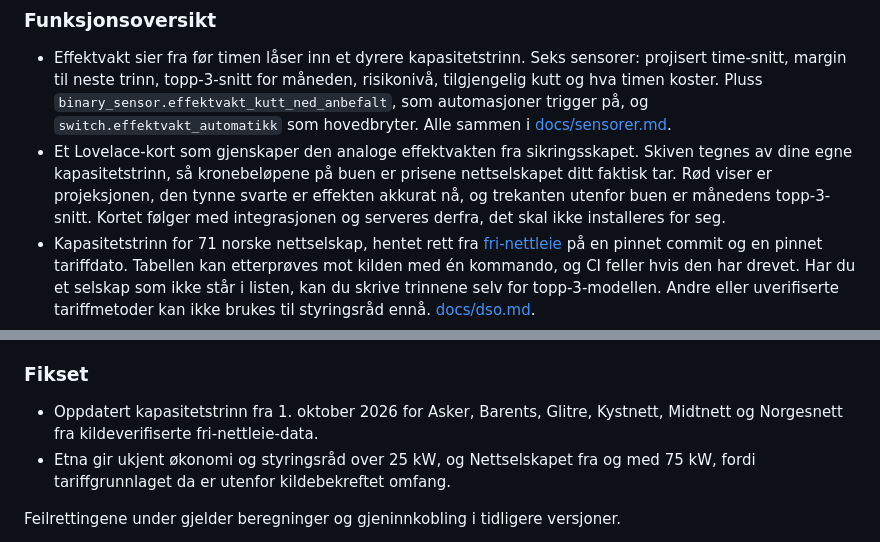
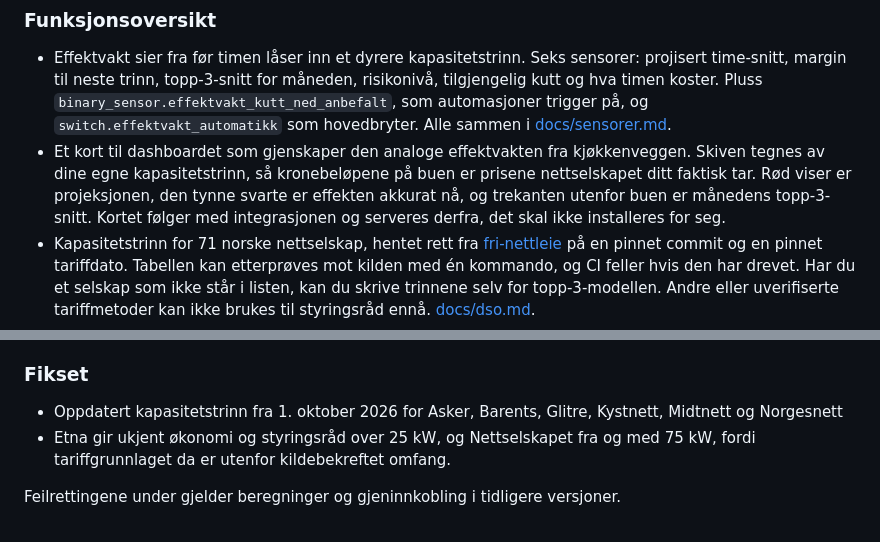
Before and after one commit to fredrik-lindseth/hacs-effektvakt, a Markdown page: CHANGELOG.md, 2 parts joined by grey strips. GitHub-like rendering.

```diff
--- a/CHANGELOG.md
+++ b/CHANGELOG.md
@@ -23,7 +23,7 @@ Betaversjon. Effektvakt har tidligere hatt versjonene 0.1.0, 0.2.0 og 0.3.0. Den
 ### Funksjonsoversikt
 
 - Effektvakt sier fra før timen låser inn et dyrere kapasitetstrinn. Seks sensorer: projisert time-snitt, margin til neste trinn, topp-3-snitt for måneden, risikonivå, tilgjengelig kutt og hva timen koster. Pluss `binary_sensor.effektvakt_kutt_ned_anbefalt`, som automasjoner trigger på, og `switch.effektvakt_automatikk` som hovedbryter. Alle sammen i [docs/sensorer.md](docs/sensorer.md).
-- Et Lovelace-kort som gjenskaper den analoge effektvakten fra sikringsskapet. Skiven tegnes av dine egne kapasitetstrinn, så kronebeløpene på buen er prisene nettselskapet ditt faktisk tar. Rød viser er projeksjonen, den tynne svarte er effekten akkurat nå, og trekanten utenfor buen er månedens topp-3-snitt. Kortet følger med integrasjonen og serveres derfra, det skal ikke installeres for seg.
+- Et kort til dashboardet som gjenskaper den analoge effektvakten fra kjøkkenveggen. Skiven tegnes av dine egne kapasitetstrinn, så kronebeløpene på buen er prisene nettselskapet ditt faktisk tar. Rød viser er projeksjonen, den tynne svarte er effekten akkurat nå, og trekanten utenfor buen er månedens topp-3-snitt. Kortet følger med integrasjonen og serveres derfra, det skal ikke installeres for seg.
 - Kapasitetstrinn for 71 norske nettselskap, hentet rett fra [fri-nettleie](https://github.com/kraftsystemet/fri-nettleie) på en pinnet commit og en pinnet tariffdato. Tabellen kan etterprøves mot kilden med én kommando, og CI feller hvis den har drevet. Har du et selskap som ikke står i listen, kan du skrive trinnene selv for topp-3-modellen. Andre eller uverifiserte tariffmetoder kan ikke brukes til styringsråd ennå. [docs/dso.md](docs/dso.md).
 - Fire blueprints for varmtvannsbereder, panelovner, en generell last og ren varsling. De tre lastkutt-blueprintene bruker lastvernet til å be om gjeninnkobling ved neste timeskifte, fordi verdien av et kutt slutter der. [docs/blueprints.md](docs/blueprints.md).
 - Svar på hva timen faktisk tåler. Alle sensorene bærer `minutter_igjen_av_timen` og `kan_legge_paa_resten_av_timen_kw`: med ett kW margin klokka 18:50 er svaret 6 kW, ikke 1 kW, fordi en last som står i ti av seksti minutter bare flytter snittet med en sjettedel av effekten sin. Topp-3-sensoren sier hvilke tre dager snittet består av, om dagen i dag alt teller med, og hvilken dag en høyere time ville skjøvet ut.
@@ -33,7 +33,7 @@ Betaversjon. Effektvakt har tidligere hatt versjonene 0.1.0, 0.2.0 og 0.3.0. Den
 
 ### Fikset
 
-- Oppdatert kapasitetstrinn fra 1. oktober 2026 for Asker, Barents, Glitre, Kystnett, Midtnett og Norgesnett fra kildeverifiserte fri-nettleie-data.
+- Oppdatert kapasitetstrinn fra 1. oktober 2026 for Asker, Barents, Glitre, Kystnett, Midtnett og Norgesnett
 - Etna gir ukjent økonomi og styringsråd over 25 kW, og Nettselskapet fra og med 75 kW, fordi tariffgrunnlaget da er utenfor kildebekreftet omfang.
 
 Feilrettingene under gjelder beregninger og gjeninnkobling i tidligere versjoner.
```
Also changed, not shown: other parts of CHANGELOG.md (+5 -11 lines).
